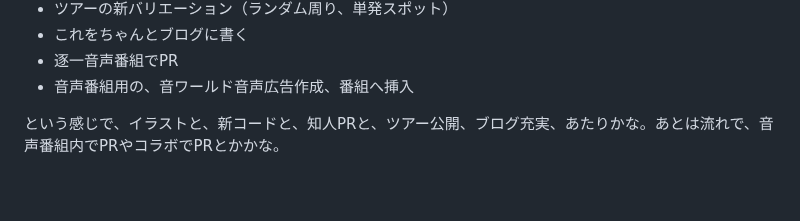
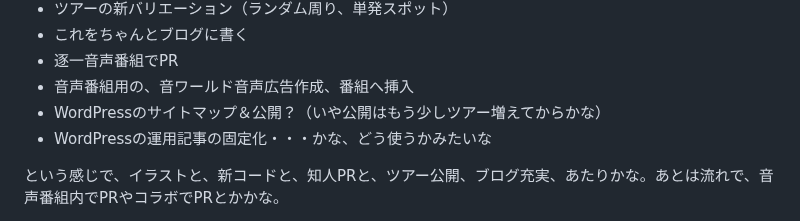
Before and after one commit to kagua/Open-Spot-AR, a Markdown page: 更新日記.md, the part around the change. Drawn GitHub-style; blank space fills up the shorter version.

```diff
--- a/更新日記.md
+++ b/更新日記.md
@@ -109,6 +109,8 @@ koboが通れば、これでKindle申請してKindleでも無料配布して、
 - これをちゃんとブログに書く
 - 逐一音声番組でPR
 - 音声番組用の、音ワールド音声広告作成、番組へ挿入
+- WordPressのサイトマップ＆公開？（いや公開はもう少しツアー増えてからかな）
+- WordPressの運用記事の固定化・・・かな、どう使うかみたいな
 
 という感じで、イラストと、新コードと、知人PRと、ツアー公開、ブログ充実、あたりかな。あとは流れで、音声番組内でPRやコラボでPRとかかな。
 
```
